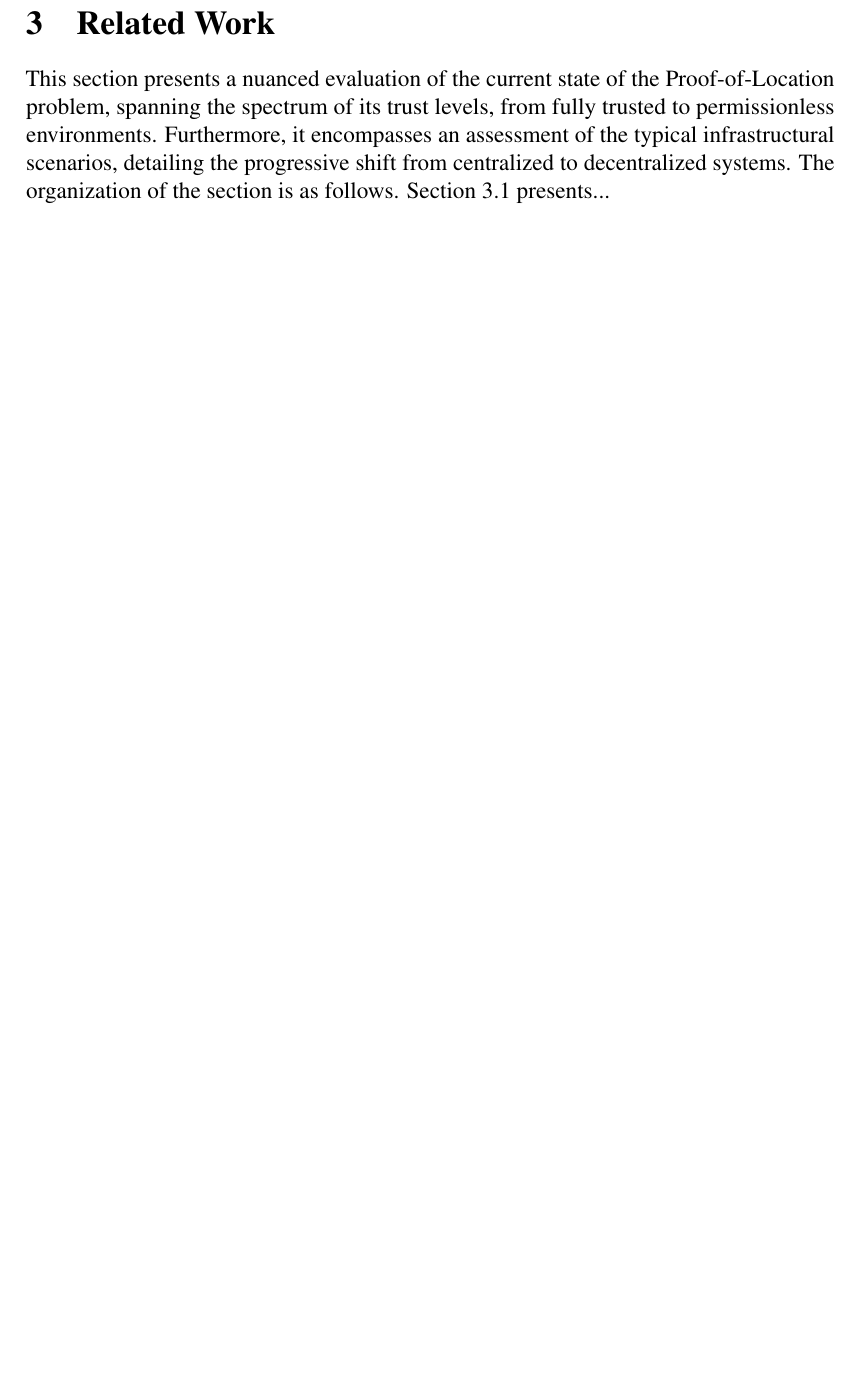
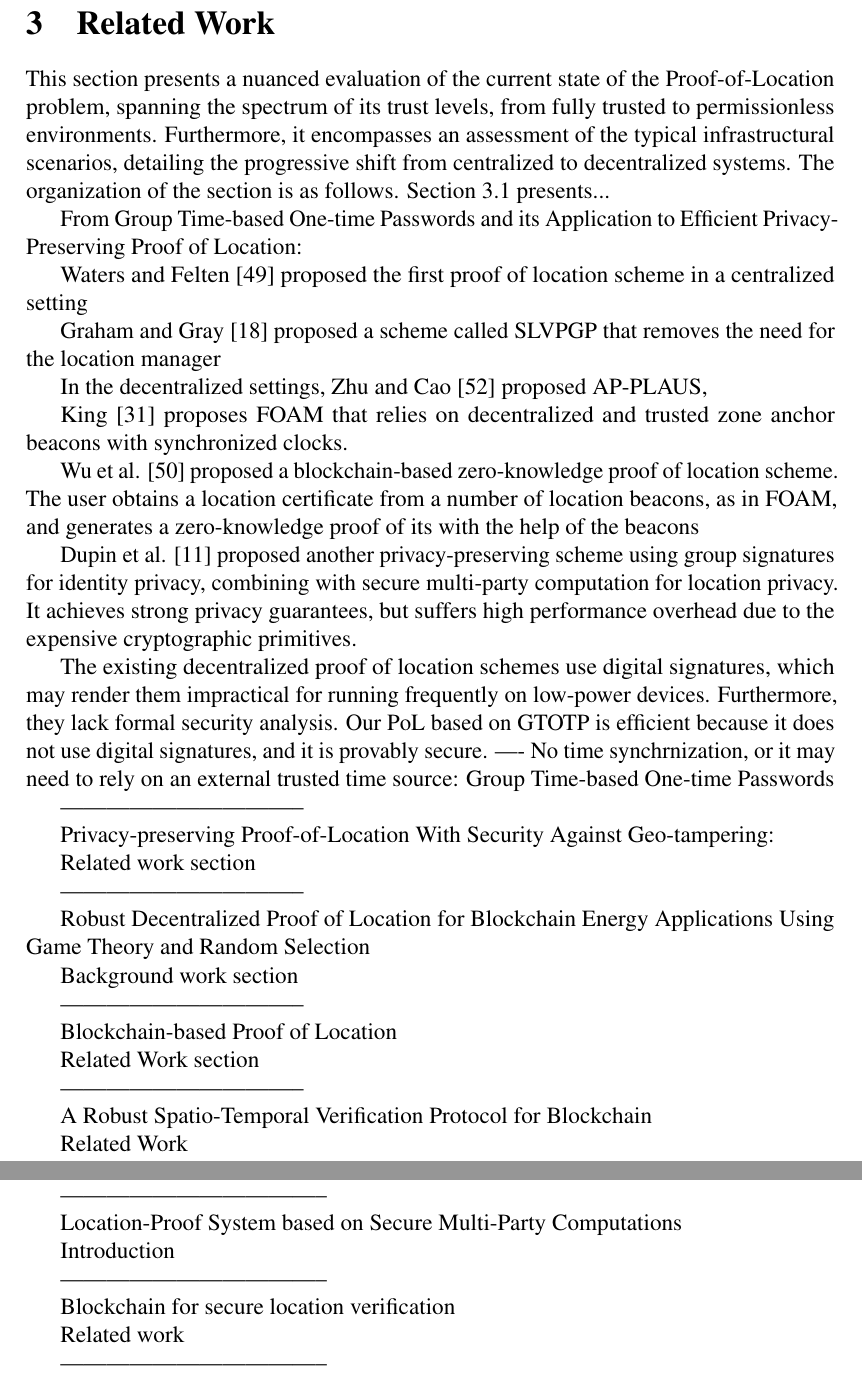
Before and after one commit to edurbrito/master-thesis-ut, a LaTeX thesis (theory/unitartucs-thesis-template.tex, which reads theory/sections/related-work.tex): part of page 17 of 22 before the commit and two parts of pages 17 and 18 of 23 after it, the two joined at a grey line, cut so that both start at the same text, the shorter picture padded with empty space. Compiled offline with pdfLaTeX.

Commit message:
add related work notes

```diff
--- a/theory/sections/related-work.tex
+++ b/theory/sections/related-work.tex
@@ -1 +1,63 @@
 This section presents a nuanced evaluation of the current state of the \pol{} problem, spanning the spectrum of its trust levels, from fully trusted to permissionless environments. Furthermore, it encompasses an assessment of the typical infrastructural scenarios, detailing the progressive shift from centralized to decentralized systems. The organization of the section is as follows. Section~3.1 presents...
+
+
+
+
+From Group Time-based One-time Passwords and its Application to Efficient Privacy-Preserving Proof of Location:
+
+Waters and Felten [49] proposed the first proof of location scheme in a centralized setting
+
+Graham and Gray [18] proposed a scheme called SLVPGP that removes the need for the location manager
+
+In the decentralized settings, Zhu and Cao [52] proposed AP-PLAUS,
+
+King [31] proposes FOAM that relies on decentralized and
+trusted zone anchor beacons with synchronized clocks.
+
+Wu et al. [50] proposed a blockchain-based zero-knowledge proof of location scheme. The
+user obtains a location certificate from a number of location beacons, as in FOAM, and generates a zero-knowledge proof of its with the help of the beacons
+
+Dupin et al. [11] proposed another privacy-preserving scheme using group signatures for identity privacy, combining with secure multi-party computation for location privacy. It achieves strong privacy guarantees, but suffers high performance overhead due to the expensive cryptographic primitives.
+
+The existing decentralized proof of location schemes use digital signatures, which may render them impractical for running frequently on low-power devices. Furthermore, they lack formal security analysis. Our PoL based on GTOTP is efficient because it does not use digital signatures, and it is provably secure. ---- No time synchrnization, or it may need to rely on an external trusted time source: Group Time-based One-time Passwords
+
+--------------------------------
+
+Privacy-preserving Proof-of-Location With Security Against Geo-tampering:
+
+Related work section
+
+--------------------------------
+
+Robust Decentralized Proof of Location for Blockchain Energy Applications Using Game Theory and Random Selection
+
+Background work section
+
+
+--------------------------------
+
+Blockchain-based Proof of Location
+
+Related Work section
+
+
+--------------------------------
+
+A Robust Spatio-Temporal Verification Protocol for Blockchain
+
+Related Work
+
+
+-----------------------------------
+
+Location-Proof System based on Secure Multi-Party Computations
+
+Introduction
+
+-----------------------------------
+
+Blockchain for secure location verification
+
+Related work
+
+-----------------------------------
```
Also changed, not shown: references/proof-of-location/2010-2020/2009-enabling-new-mobile-applications-location-proofs.pdf (added), references/proof-of-location/2010-2020/2016-Alice-PaperID_1570274202_LCN_2016.pdf (added), theory/unitartucs-thesis-template.pdf, 2 other files.
